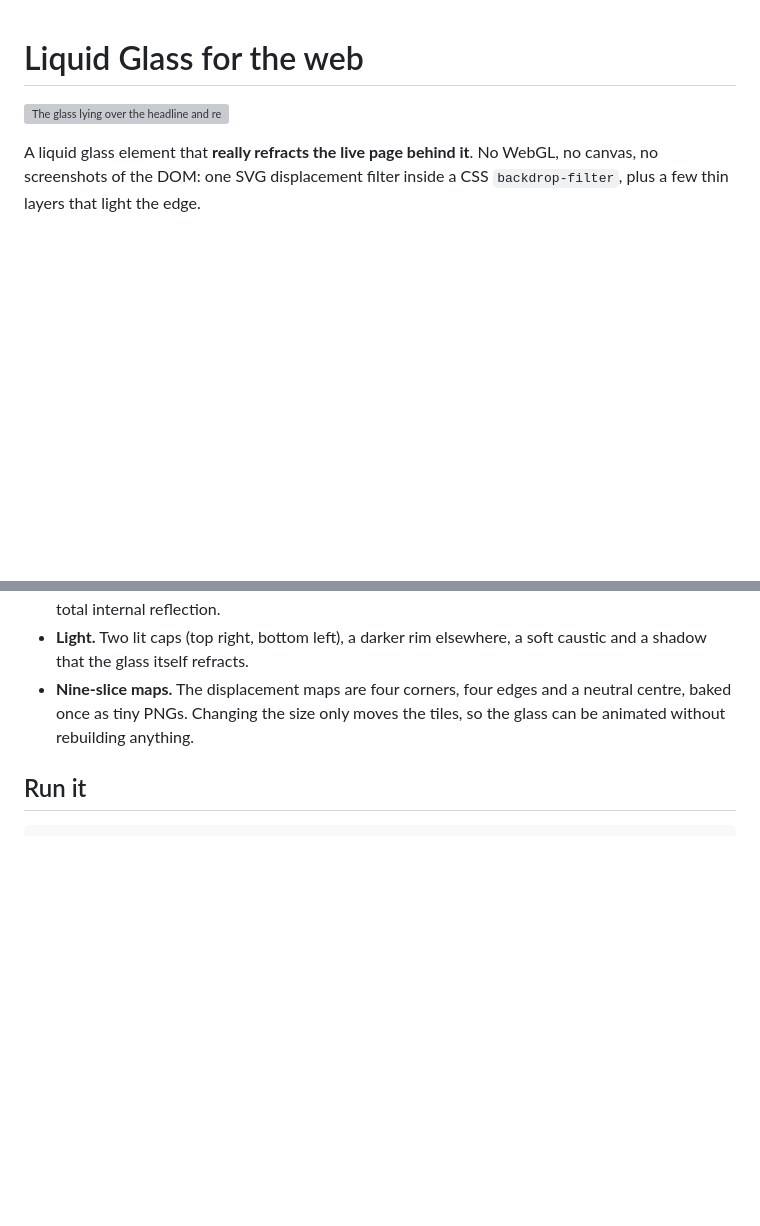
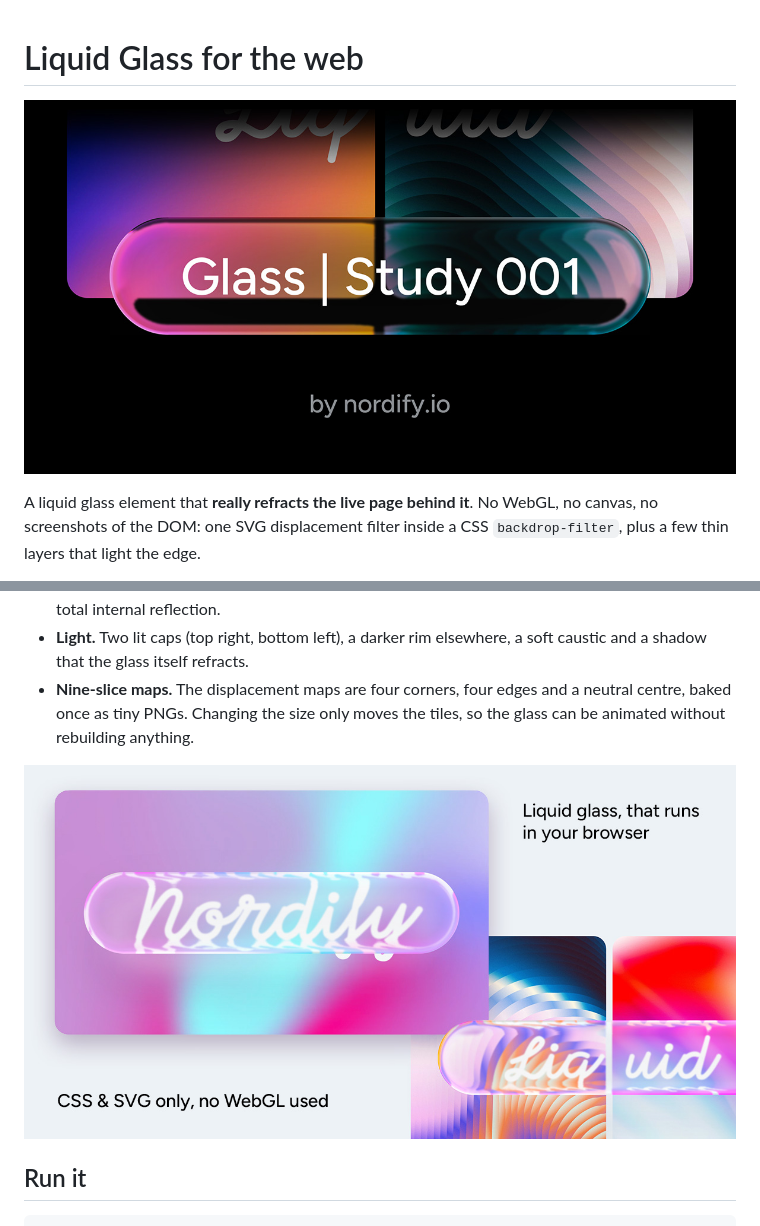
Before and after one commit to juliusmarczoch/css-liquid-glass, a Markdown page: README.md, 2 parts joined by grey strips. GitHub-like rendering; pictures changed too: docs/demo.jpg (added), public/og.jpg; blank space fills up the shorter version; grey boxes are pictures that could not be loaded.

```diff
--- a/README.md
+++ b/README.md
@@ -1,6 +1,6 @@
 # Liquid Glass for the web
 
-![The glass lying over the headline and refracting it](docs/preview.webp)
+![Liquid glass pill reading "Glass | Study 001" over two gradient pictures](public/og.jpg)
 
 A liquid glass element that **really refracts the live page behind it**. No WebGL, no canvas, no screenshots of the DOM: one SVG displacement filter inside a CSS `backdrop-filter`, plus a few thin layers that light the edge.
 
@@ -12,6 +12,8 @@ This is a minimal demo extracted from [nordify.io](https://nordify.io): one glas
 - **Reflection.** A second layer mirrors what sits *next to* the glass into its rim, weighted by Fresnel and total internal reflection.
 - **Light.** Two lit caps (top right, bottom left), a darker rim elsewhere, a soft caustic and a shadow that the glass itself refracts.
 - **Nine-slice maps.** The displacement maps are four corners, four edges and a neutral centre, baked once as tiny PNGs. Changing the size only moves the tiles, so the glass can be animated without rebuilding anything.
+
+![The glass refracting the Nordify lettering on a video and the word "Liquid" split across two pictures](docs/demo.jpg)
 
 ## Run it
 
```
Also changed, not shown: 2 other files.
